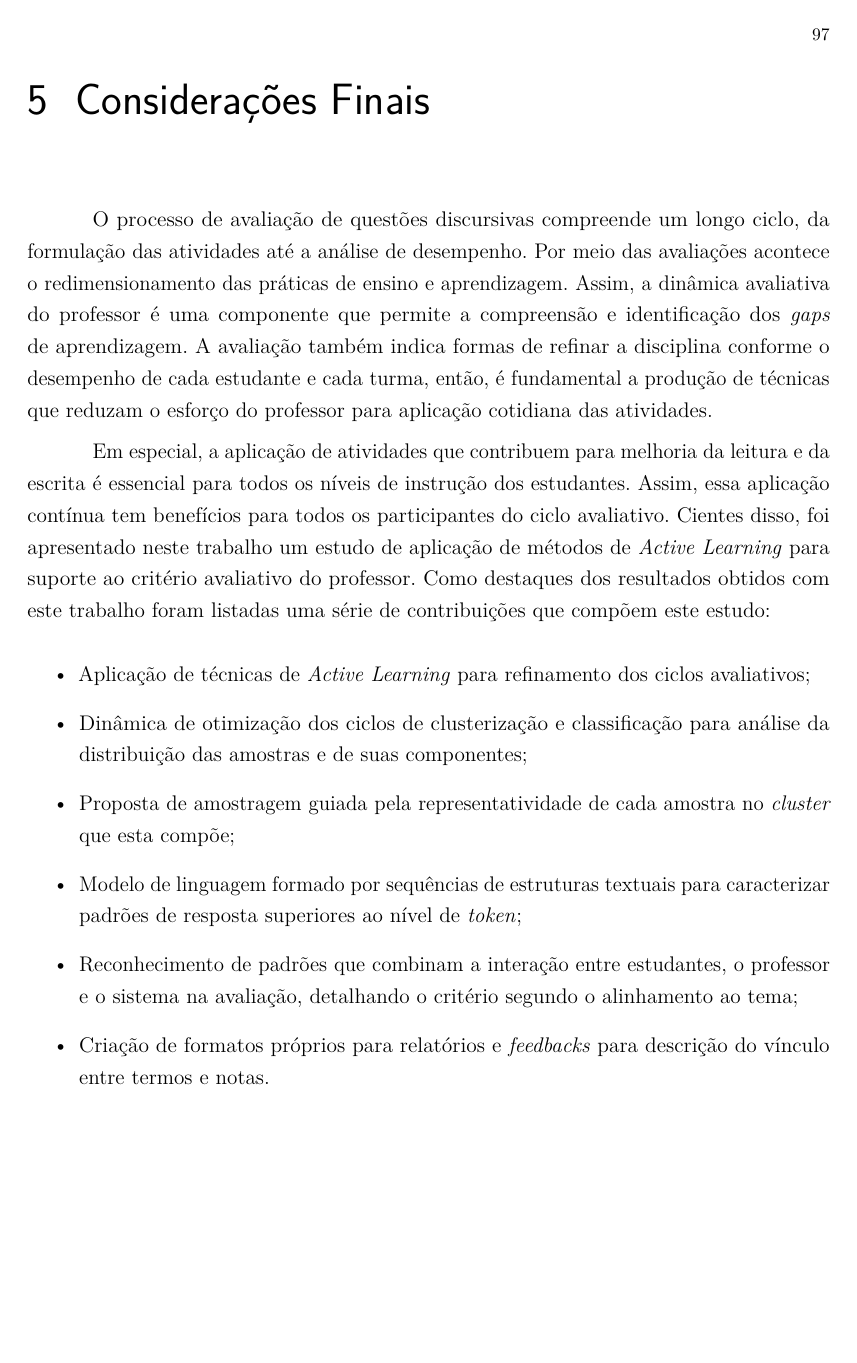
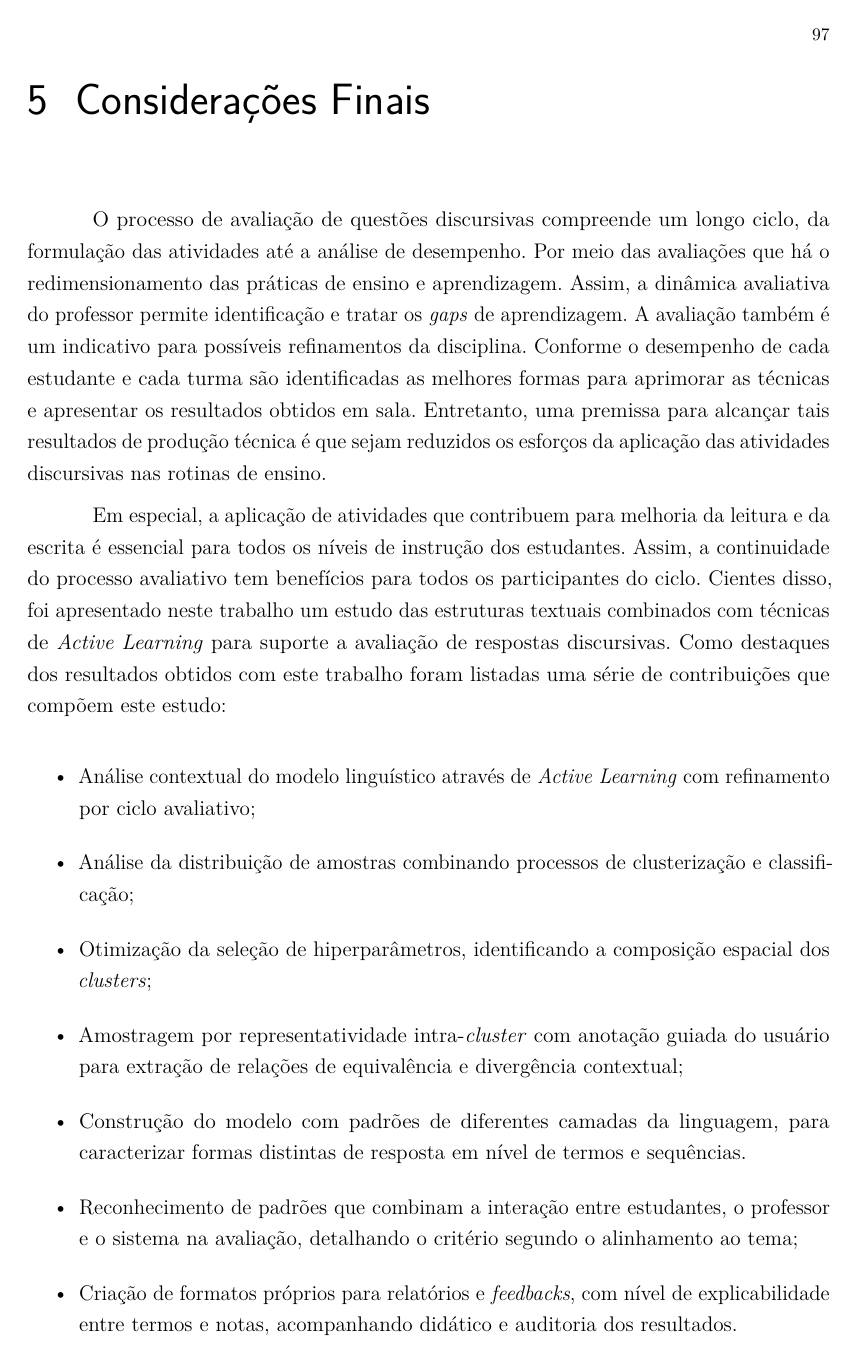
Before and after one commit to marcosspalenza/tese_doutorado, a LaTeX thesis (tese-MarcosSpalenza.tex, which reads capitulos/ch5-conclusoes.tex): page 99 of 118. Compiled offline with pdfLaTeX.

Commit message:
Refactor Conclusoes

```diff
--- a/capitulos/ch5-conclusoes.tex
+++ b/capitulos/ch5-conclusoes.tex
@@ -5,14 +5,16 @@
 \chapter{Considerações Finais}
 \label{cap-conclusao}
 
-O processo de avaliação de questões discursivas compreende um longo ciclo, da formulação das atividades até a análise de desempenho. Por meio das avaliações acontece o redimensionamento das práticas de ensino e aprendizagem. Assim, a dinâmica avaliativa do professor é uma componente que permite a compreensão e identificação dos \textit{gaps} de aprendizagem. A avaliação também indica formas de refinar a disciplina conforme o desempenho de cada estudante e cada turma, então, é fundamental a produção de técnicas que reduzam o esforço do professor para aplicação cotidiana das atividades.
+O processo de avaliação de questões discursivas compreende um longo ciclo, da formulação das atividades até a análise de desempenho. Por meio das avaliações que há o redimensionamento das práticas de ensino e aprendizagem. Assim, a dinâmica avaliativa do professor permite identificação e tratar os \textit{gaps} de aprendizagem. A avaliação também é um indicativo para possíveis refinamentos da disciplina. Conforme o desempenho de cada estudante e cada turma são identificadas as melhores formas para aprimorar as técnicas e apresentar os resultados obtidos em sala. Entretanto, uma premissa para alcançar tais resultados de produção técnica é que sejam reduzidos os esforços da aplicação das atividades discursivas nas rotinas de ensino.
 
-Em especial, a aplicação de atividades que contribuem para melhoria da leitura e da escrita é essencial para todos os níveis de instrução dos estudantes. Assim, essa aplicação contínua tem benefícios para todos os participantes do ciclo avaliativo. Cientes disso, foi apresentado neste trabalho um estudo de aplicação de métodos de \textit{Active Learning} para suporte ao critério avaliativo do professor. Como destaques dos resultados obtidos com este trabalho foram listadas uma série de contribuições que compõem este estudo:
+Em especial, a aplicação de atividades que contribuem para melhoria da leitura e da escrita é essencial para todos os níveis de instrução dos estudantes. Assim, a continuidade do processo avaliativo tem benefícios para todos os participantes do ciclo. Cientes disso, foi apresentado neste trabalho um estudo das estruturas textuais combinados com técnicas de \textit{Active Learning} para suporte a avaliação de respostas discursivas. Como destaques dos resultados obtidos com este trabalho foram listadas uma série de contribuições que compõem este estudo:
 
 \begin{itemize}
-  \item Aplicação de técnicas de \textit{Active Learning} para refinamento dos ciclos avaliativos;
-  \item Dinâmica de otimização dos ciclos de clusterização e classificação para análise da distribuição das amostras e de suas componentes;
-  \item Proposta de amostragem guiada pela representatividade de cada amostra no \textit{cluster} que esta compõe;
-  \item Modelo de linguagem formado por sequências de estruturas textuais para caracterizar padrões de resposta superiores ao nível de \textit{token};
+  \item Análise contextual do modelo linguístico através de \textit{Active Learning} com refinamento por ciclo avaliativo;
+  \item Análise da distribuição de amostras combinando processos de clusterização e classificação;
+  \item Otimização da seleção de hiperparâmetros, identificando a composição espacial dos \textit{clusters};
+  \item Amostragem por representatividade intra-\textit{cluster} com anotação guiada do usuário para extração de relações de equivalência e divergência contextual;
+  \item Construção do modelo com padrões de diferentes camadas da linguagem, para caracterizar formas distintas de resposta em nível de termos e sequências.
   \item Reconhecimento de padrões que combinam a interação entre estudantes, o professor e o sistema na avaliação, detalhando o critério segundo o alinhamento ao tema;
-  \item Criação de formatos próprios para relatórios e \textit{feedbacks} para descrição do vínculo entre termos e notas.
+  \item Criação de formatos próprios para relatórios e \textit{feedbacks}, com nível de explicabilidade entre termos e notas, acompanhando didático e auditoria dos resultados.
+  \item Suporte para uma série de pesquisas pedagógicas, colaborando com duas Dissertações de Mestrado do Mestrado Profissional em Química em Rede Nacional (ProfQui) do Instituto Federal do Espírito Santo.
```
Also changed, not shown: capitulos/ch5-conclusoes.tex (12 more changed lines).
